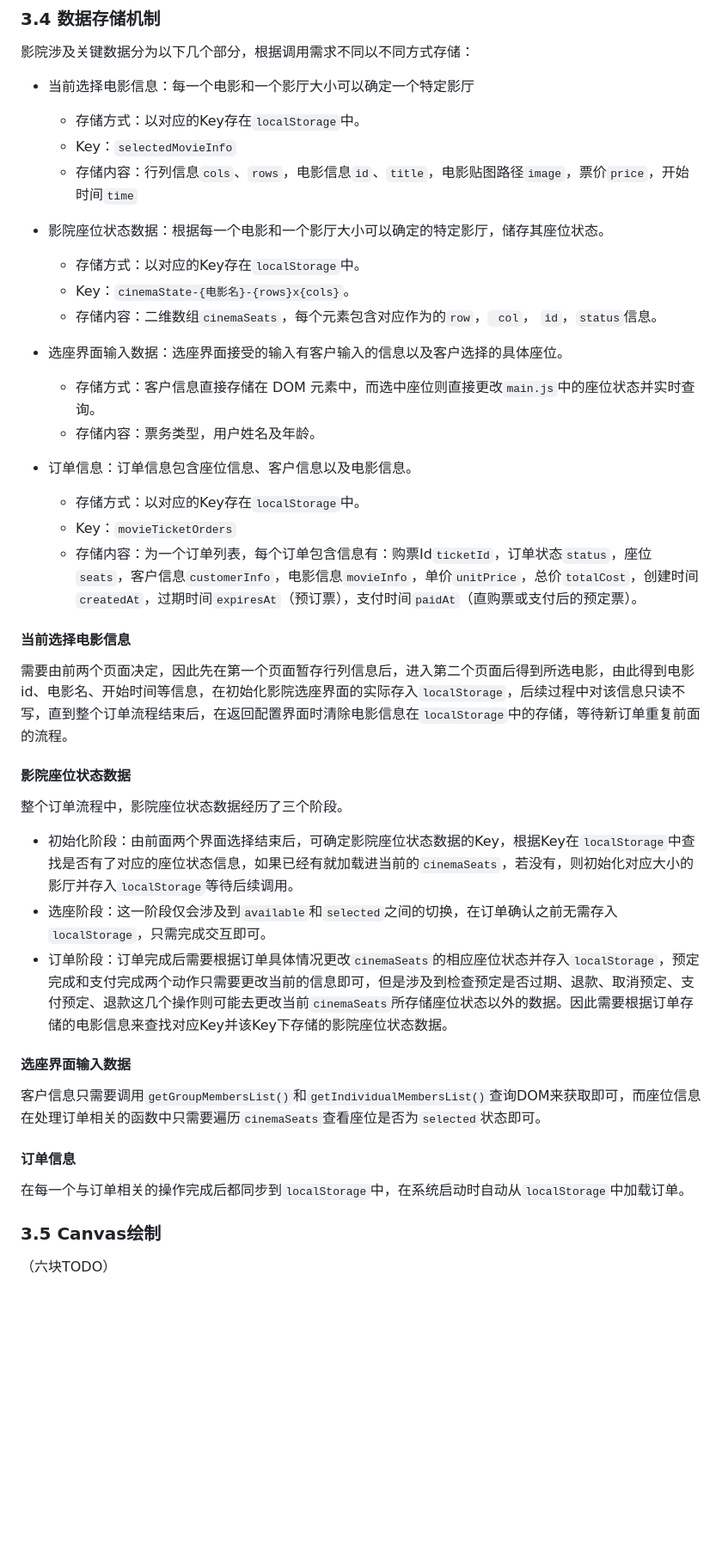
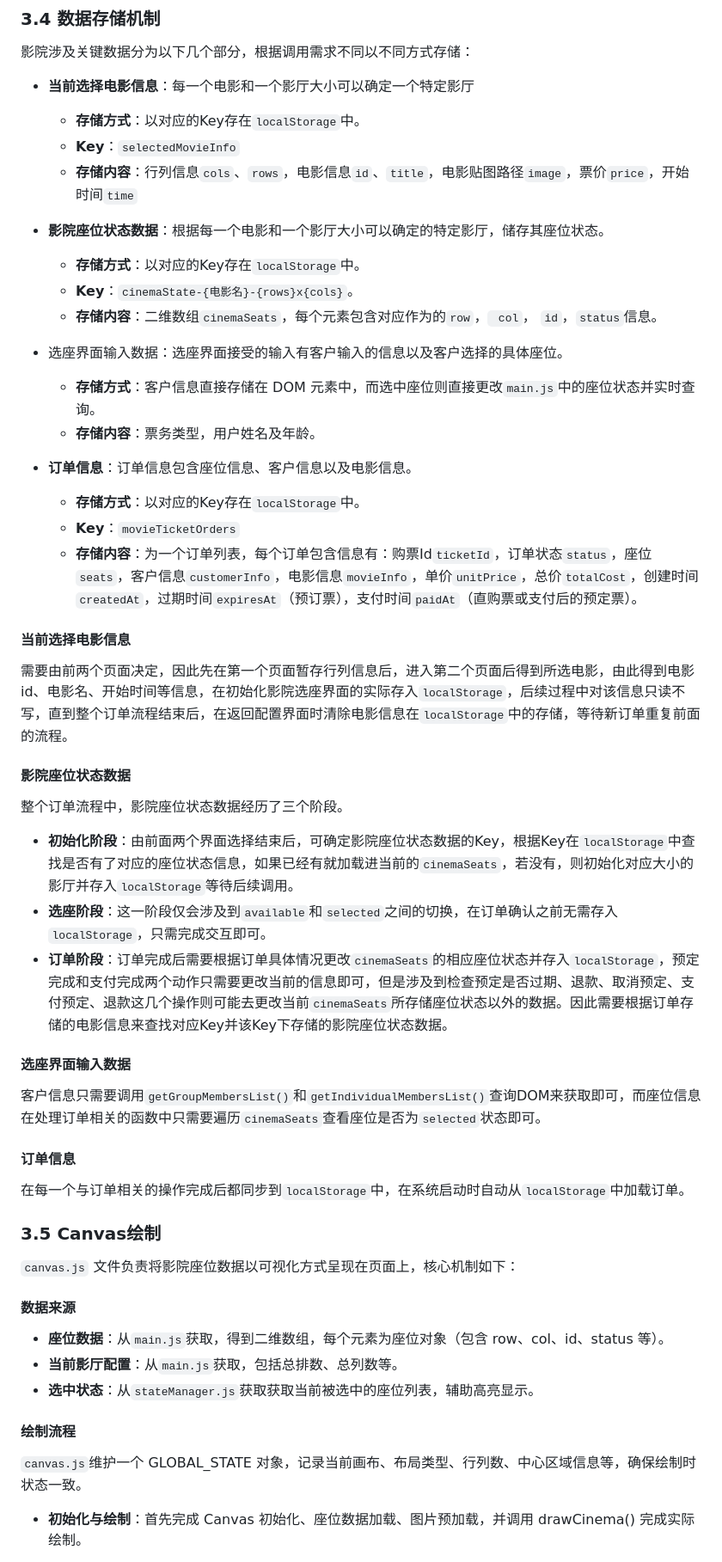
Before and after one commit to tingyunaiai9/345-movie-seat-booking, a Markdown page: readme.md, the part around one of its changes. Shown at 86% size. Rendered like a GitHub page; blank space fills up the shorter version.

Commit message:
<feat>(readme.md)：添加文档

```diff
--- a/readme.md
+++ b/readme.md
@@ -66,22 +66,22 @@
 
 影院涉及关键数据分为以下几个部分，根据调用需求不同以不同方式存储：
 
-- 当前选择电影信息：每一个电影和一个影厅大小可以确定一个特定影厅
-  - 存储方式：以对应的Key存在`localStorage`中。
-  - Key：`selectedMovieInfo`
-  - 存储内容：行列信息`cols`、`rows`，电影信息`id`、`title`，电影贴图路径`image`，票价`price`，开始时间`time`
+- **当前选择电影信息**：每一个电影和一个影厅大小可以确定一个特定影厅
+  - **存储方式**：以对应的Key存在`localStorage`中。
+  - **Key**：`selectedMovieInfo`
+  - **存储内容**：行列信息`cols`、`rows`，电影信息`id`、`title`，电影贴图路径`image`，票价`price`，开始时间`time`
 
-- 影院座位状态数据：根据每一个电影和一个影厅大小可以确定的特定影厅，储存其座位状态。
-  - 存储方式：以对应的Key存在`localStorage`中。
-  - Key：`cinemaState-{电影名}-{rows}x{cols}`。
-  - 存储内容：二维数组`cinemaSeats`，每个元素包含对应作为的`row`，` col`， `id`，`status`信息。
+- **影院座位状态数据**：根据每一个电影和一个影厅大小可以确定的特定影厅，储存其座位状态。
+  - **存储方式**：以对应的Key存在`localStorage`中。
+  - **Key**：`cinemaState-{电影名}-{rows}x{cols}`。
+  - **存储内容**：二维数组`cinemaSeats`，每个元素包含对应作为的`row`，` col`， `id`，`status`信息。
 - 选座界面输入数据：选座界面接受的输入有客户输入的信息以及客户选择的具体座位。
-  - 存储方式：客户信息直接存储在 DOM 元素中，而选中座位则直接更改`main.js`中的座位状态并实时查询。
-  - 存储内容：票务类型，用户姓名及年龄。
-- 订单信息：订单信息包含座位信息、客户信息以及电影信息。
-  - 存储方式：以对应的Key存在`localStorage`中。
-  - Key：`movieTicketOrders`
-  - 存储内容：为一个订单列表，每个订单包含信息有：购票Id`ticketId`，订单状态`status`，座位`seats`，客户信息`customerInfo`，电影信息`movieInfo`，单价`unitPrice`，总价`totalCost`，创建时间`createdAt`，过期时间`expiresAt`（预订票），支付时间`paidAt`（直购票或支付后的预定票）。
+  - **存储方式**：客户信息直接存储在 DOM 元素中，而选中座位则直接更改`main.js`中的座位状态并实时查询。
+  - **存储内容**：票务类型，用户姓名及年龄。
+- **订单信息**：订单信息包含座位信息、客户信息以及电影信息。
+  - **存储方式**：以对应的Key存在`localStorage`中。
+  - **Key**：`movieTicketOrders`
+  - **存储内容**：为一个订单列表，每个订单包含信息有：购票Id`ticketId`，订单状态`status`，座位`seats`，客户信息`customerInfo`，电影信息`movieInfo`，单价`unitPrice`，总价`totalCost`，创建时间`createdAt`，过期时间`expiresAt`（预订票），支付时间`paidAt`（直购票或支付后的预定票）。
 
 
 #### 当前选择电影信息
@@ -92,9 +92,9 @@
 
 整个订单流程中，影院座位状态数据经历了三个阶段。
 
-- 初始化阶段：由前面两个界面选择结束后，可确定影院座位状态数据的Key，根据Key在`localStorage`中查找是否有了对应的座位状态信息，如果已经有就加载进当前的`cinemaSeats`，若没有，则初始化对应大小的影厅并存入`localStorage`等待后续调用。
-- 选座阶段：这一阶段仅会涉及到`available`和`selected`之间的切换，在订单确认之前无需存入`localStorage`，只需完成交互即可。
-- 订单阶段：订单完成后需要根据订单具体情况更改`cinemaSeats`的相应座位状态并存入`localStorage`，预定完成和支付完成两个动作只需要更改当前的信息即可，但是涉及到检查预定是否过期、退款、取消预定、支付预定、退款这几个操作则可能去更改当前`cinemaSeats`所存储座位状态以外的数据。因此需要根据订单存储的电影信息来查找对应Key并该Key下存储的影院座位状态数据。
+- **初始化阶段**：由前面两个界面选择结束后，可确定影院座位状态数据的Key，根据Key在`localStorage`中查找是否有了对应的座位状态信息，如果已经有就加载进当前的`cinemaSeats`，若没有，则初始化对应大小的影厅并存入`localStorage`等待后续调用。
+- **选座阶段**：这一阶段仅会涉及到`available`和`selected`之间的切换，在订单确认之前无需存入`localStorage`，只需完成交互即可。
+- **订单阶段**：订单完成后需要根据订单具体情况更改`cinemaSeats`的相应座位状态并存入`localStorage`，预定完成和支付完成两个动作只需要更改当前的信息即可，但是涉及到检查预定是否过期、退款、取消预定、支付预定、退款这几个操作则可能去更改当前`cinemaSeats`所存储座位状态以外的数据。因此需要根据订单存储的电影信息来查找对应Key并该Key下存储的影院座位状态数据。
 
 #### 选座界面输入数据
 
@@ -106,4 +106,17 @@
 
 ### 3.5 Canvas绘制
 
-（六块TODO）
+`canvas.js` 文件负责将影院座位数据以可视化方式呈现在页面上，核心机制如下：
+
+#### 数据来源
+
+- **座位数据**：从`main.js`获取，得到二维数组，每个元素为座位对象（包含 row、col、id、status 等）。
+- **当前影厅配置**：从`main.js`获取，包括总排数、总列数等。
+- **选中状态**：从`stateManager.js`获取获取当前被选中的座位列表，辅助高亮显示。
+
+#### 绘制流程
+
+`canvas.js`维护一个 GLOBAL_STATE 对象，记录当前画布、布局类型、行列数、中心区域信息等，确保绘制时状态一致。
+
+- **初始化与绘制**：首先完成 Canvas 初始化、座位数据加载、图片预加载，并调用 drawCinema() 完成实际绘制。
+
```
Also changed, not shown: other parts of readme.md (+30 -5 lines).
